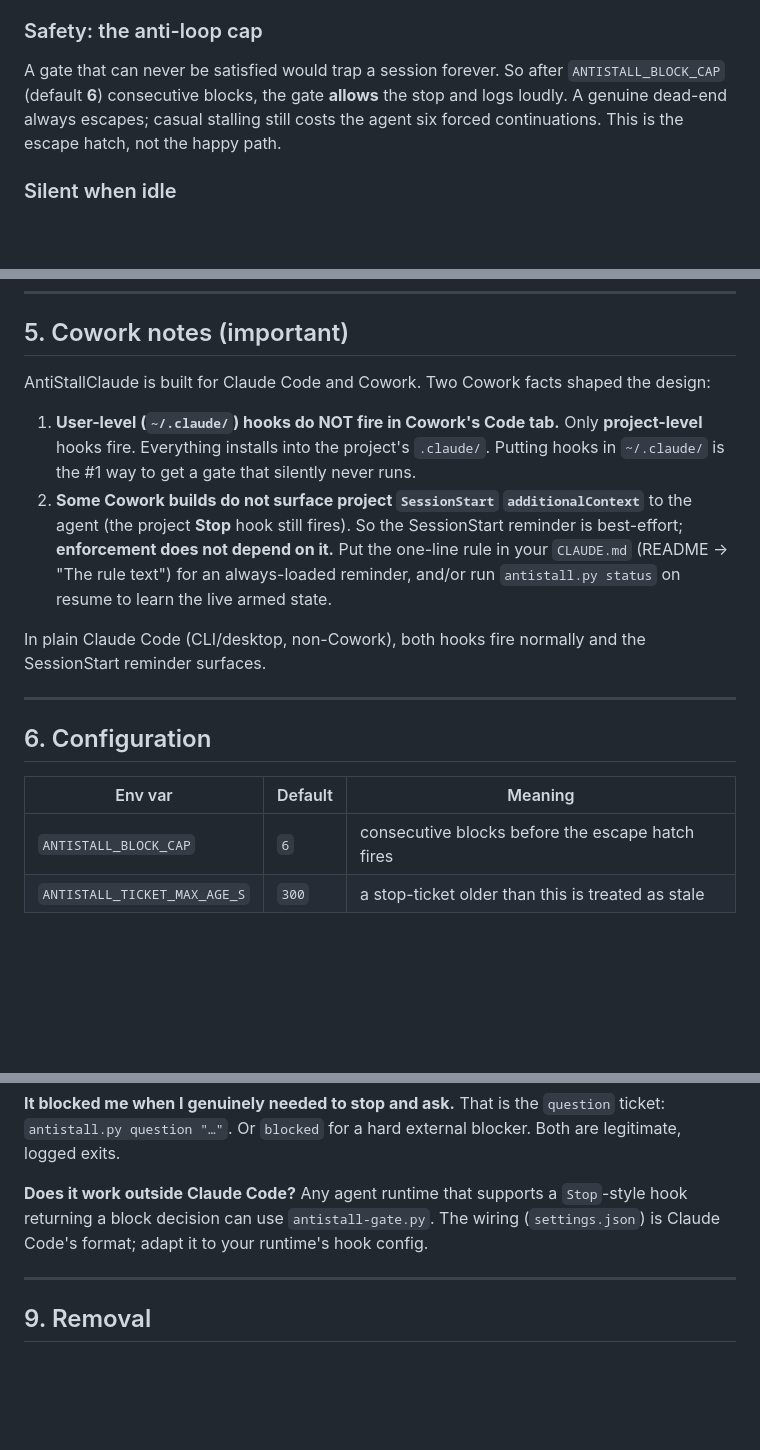
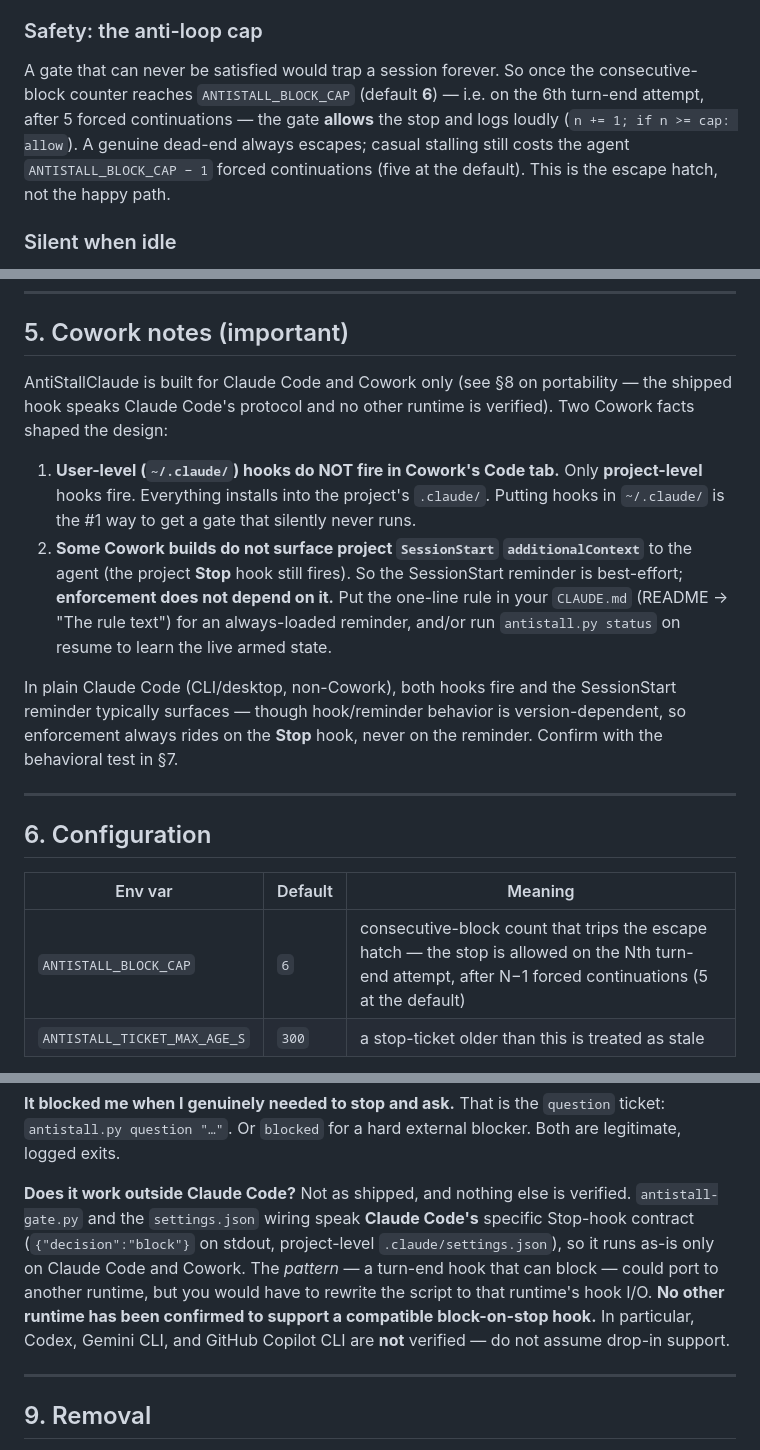
Before and after one commit to scottconverse/AntiStallClaude, a Markdown page: docs/MANUAL.md, 3 parts joined by grey strips. Drawn GitHub-style; blank space fills up the shorter version.

```diff
--- a/docs/MANUAL.md
+++ b/docs/MANUAL.md
@@ -57,11 +57,12 @@ is blocked, and the agent is told to keep working.
 
 ### Safety: the anti-loop cap
 
-A gate that can never be satisfied would trap a session forever. So after
-`ANTISTALL_BLOCK_CAP` (default **6**) consecutive blocks, the gate **allows** the
-stop and logs loudly. A genuine dead-end always escapes; casual stalling still
-costs the agent six forced continuations. This is the escape hatch, not the
-happy path.
+A gate that can never be satisfied would trap a session forever. So once the
+consecutive-block counter reaches `ANTISTALL_BLOCK_CAP` (default **6**) — i.e. on
+the 6th turn-end attempt, after 5 forced continuations — the gate **allows** the
+stop and logs loudly (`n += 1; if n >= cap: allow`). A genuine dead-end always
+escapes; casual stalling still costs the agent `ANTISTALL_BLOCK_CAP − 1` forced
+continuations (five at the default). This is the escape hatch, not the happy path.
 
 ### Silent when idle
 
@@ -144,8 +145,9 @@ answers, you resume under the gate. After `done`, the sprint disarms.
 
 ## 5. Cowork notes (important)
 
-AntiStallClaude is built for Claude Code and Cowork. Two Cowork facts shaped the
-design:
+AntiStallClaude is built for Claude Code and Cowork only (see §8 on portability —
+the shipped hook speaks Claude Code's protocol and no other runtime is verified).
+Two Cowork facts shaped the design:
 
 1. **User-level (`~/.claude/`) hooks do NOT fire in Cowork's Code tab.** Only
    **project-level** hooks fire. Everything installs into the project's
@@ -158,8 +160,10 @@ design:
    always-loaded reminder, and/or run `antistall.py status` on resume to learn
    the live armed state.
 
-In plain Claude Code (CLI/desktop, non-Cowork), both hooks fire normally and the
-SessionStart reminder surfaces.
+In plain Claude Code (CLI/desktop, non-Cowork), both hooks fire and the
+SessionStart reminder typically surfaces — though hook/reminder behavior is
+version-dependent, so enforcement always rides on the **Stop** hook, never on the
+reminder. Confirm with the behavioral test in §7.
 
 ---
 
@@ -167,7 +171,7 @@ SessionStart reminder surfaces.
 
 | Env var | Default | Meaning |
 |---------|---------|---------|
-| `ANTISTALL_BLOCK_CAP` | `6` | consecutive blocks before the escape hatch fires |
+| `ANTISTALL_BLOCK_CAP` | `6` | consecutive-block count that trips the escape hatch — the stop is allowed on the Nth turn-end attempt, after N−1 forced continuations (5 at the default) |
 | `ANTISTALL_TICKET_MAX_AGE_S` | `300` | a stop-ticket older than this is treated as stale |
 
 Set them in the project's `.claude/settings.json` `env` block or the
@@ -216,9 +220,14 @@ That is the `question` ticket: `antistall.py question "…"`. Or `blocked` for a
 hard external blocker. Both are legitimate, logged exits.
 
 **Does it work outside Claude Code?**
-Any agent runtime that supports a `Stop`-style hook returning a block decision
-can use `antistall-gate.py`. The wiring (`settings.json`) is Claude Code's
-format; adapt it to your runtime's hook config.
+Not as shipped, and nothing else is verified. `antistall-gate.py` and the
+`settings.json` wiring speak **Claude Code's** specific Stop-hook contract
+(`{"decision":"block"}` on stdout, project-level `.claude/settings.json`), so it
+runs as-is only on Claude Code and Cowork. The *pattern* — a turn-end hook that
+can block — could port to another runtime, but you would have to rewrite the
+script to that runtime's hook I/O. **No other runtime has been confirmed to
+support a compatible block-on-stop hook.** In particular, Codex, Gemini CLI, and
+GitHub Copilot CLI are **not** verified — do not assume drop-in support.
 
 ---
 
```
Also changed, not shown: README.md (+14 -4 lines), docs/DISCUSSIONS_SEED.md (+1 -1 lines).
